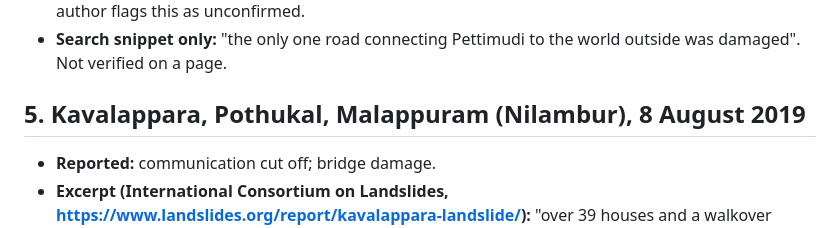
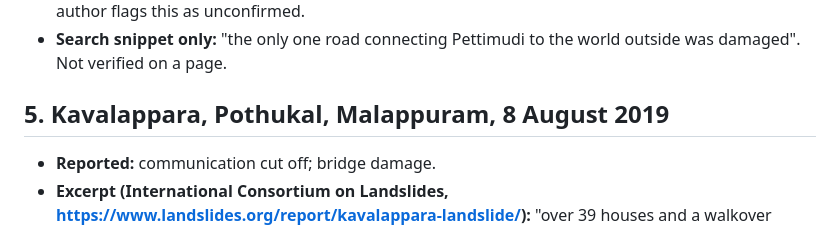
Before and after one commit to geniusbeginner/rural-road-rescue, a Markdown page: research/backtest_candidates.md, the part around the change. GitHub-like rendering.

Commit message:
research: drop two unsourced qualifiers (org affiliation, locality)
Co-Authored-By: Claude Opus 5.5 <noreply@anthropic.com>

```diff
--- a/research/backtest_candidates.md
+++ b/research/backtest_candidates.md
@@ -43,7 +43,7 @@ Checked 2026-09-28. Excerpts are verbatim from raw page or PDF text. A source ma
 - **Secondary (AGU Landslide Blog, https://blogs.agu.org/landslideblog/2020/08/14/pettimudi-landslide/):** "Drone footage taken today shows a clear landslide close by the bridge … Obviously not confirmed this is what it hit, but given the bridge parapet has been wiped out it would fit." The blog author flags this as unconfirmed.
 - **Search snippet only:** "the only one road connecting Pettimudi to the world outside was damaged". Not verified on a page.
 
-## 5. Kavalappara, Pothukal, Malappuram (Nilambur), 8 August 2019
+## 5. Kavalappara, Pothukal, Malappuram, 8 August 2019
 - **Reported:** communication cut off; bridge damage.
 - **Excerpt (International Consortium on Landslides, https://www.landslides.org/report/kavalappara-landslide/):** "over 39 houses and a walkover bridge were completely washed away". Also: "69 casualties, 39 completely damaged houses along with roads, utilities and other infrastructure damages were recorded during our survey."
 - **Search snippet only:** "At 12 noon, the flood level reached more than 2 m above the bridge at Bhoodanam in the Puthukkad area." Also: "communication was totally cut off". Not verified on a page.
```
Also changed, not shown: research/competitors.md (+1 -1 lines).
